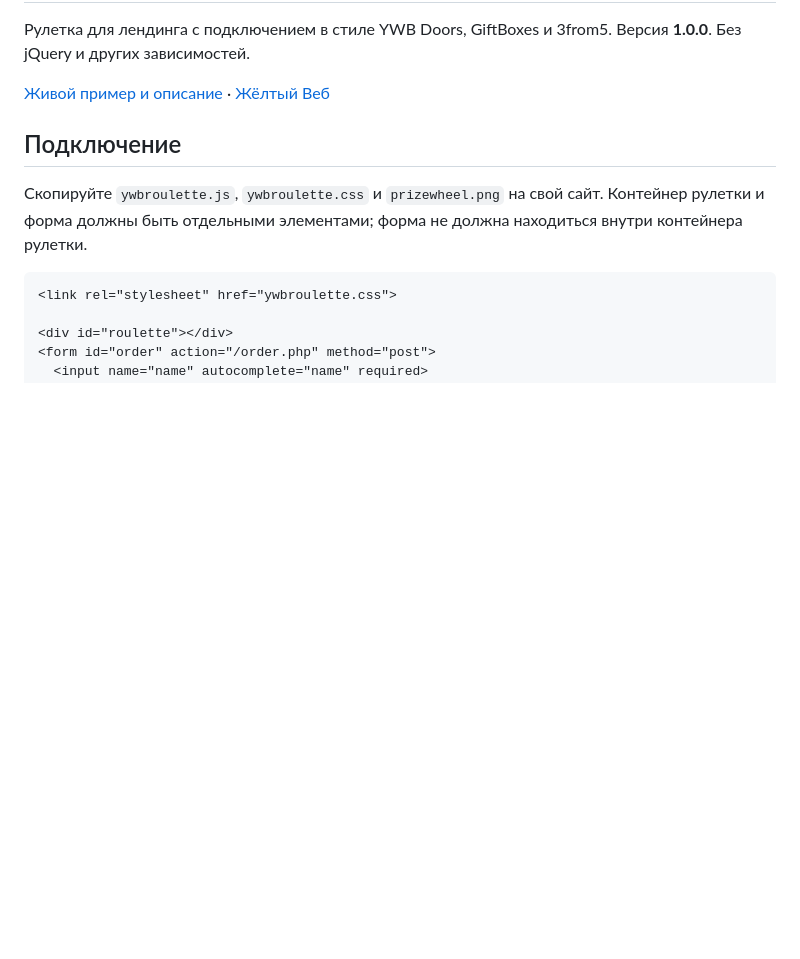
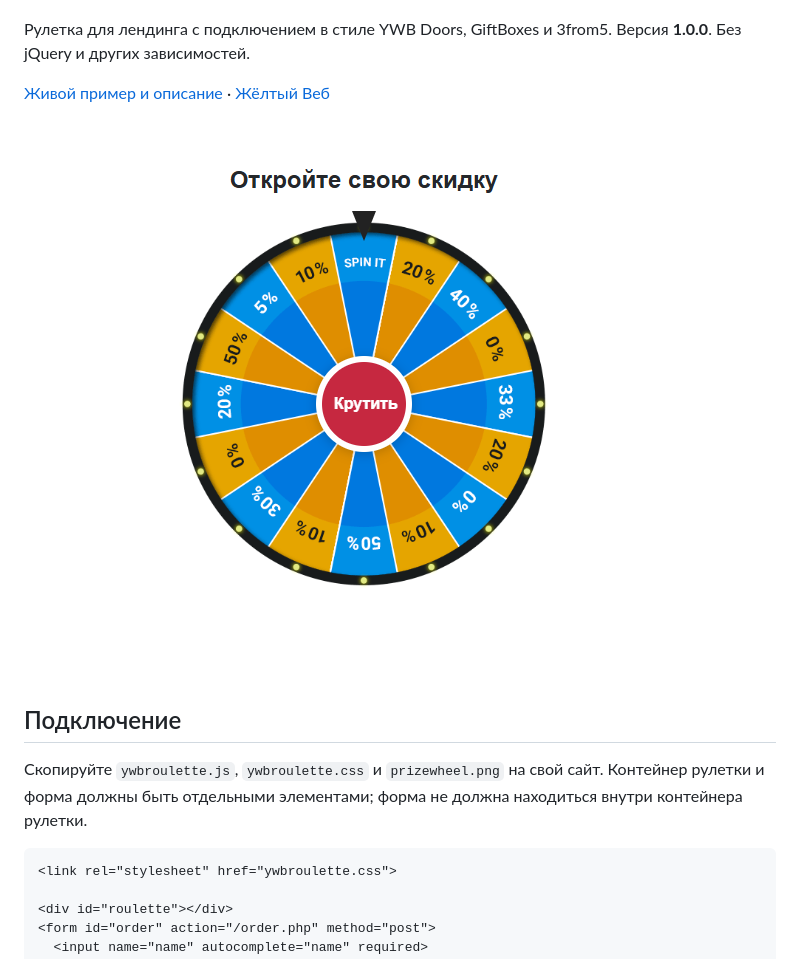
Before and after one commit to dvygolov/YWB.Roulette.JS, a Markdown page: README.md, the part around one of its changes. GitHub-like rendering; pictures changed too: screenshot.png (added); blank space fills up the shorter version.

Commit message:
docs: add English README and demo screenshot

```diff
--- a/README.md
+++ b/README.md
@@ -3,6 +5,8 @@
 Рулетка для лендинга с подключением в стиле YWB Doors, GiftBoxes и 3from5. Версия **1.0.0**. Без jQuery и других зависимостей.
 
 [Живой пример и описание](https://yellow-scripts.pages.dev/scripts/roulette/) · [Жёлтый Веб](https://yellowweb.top/)
+
+![Рулетка в комплектном примере index.html](screenshot.png)
 
 ## Подключение
 
```
Also changed, not shown: other parts of README.md (+2 -0 lines), README.en.md (added, +76 -0 lines).
